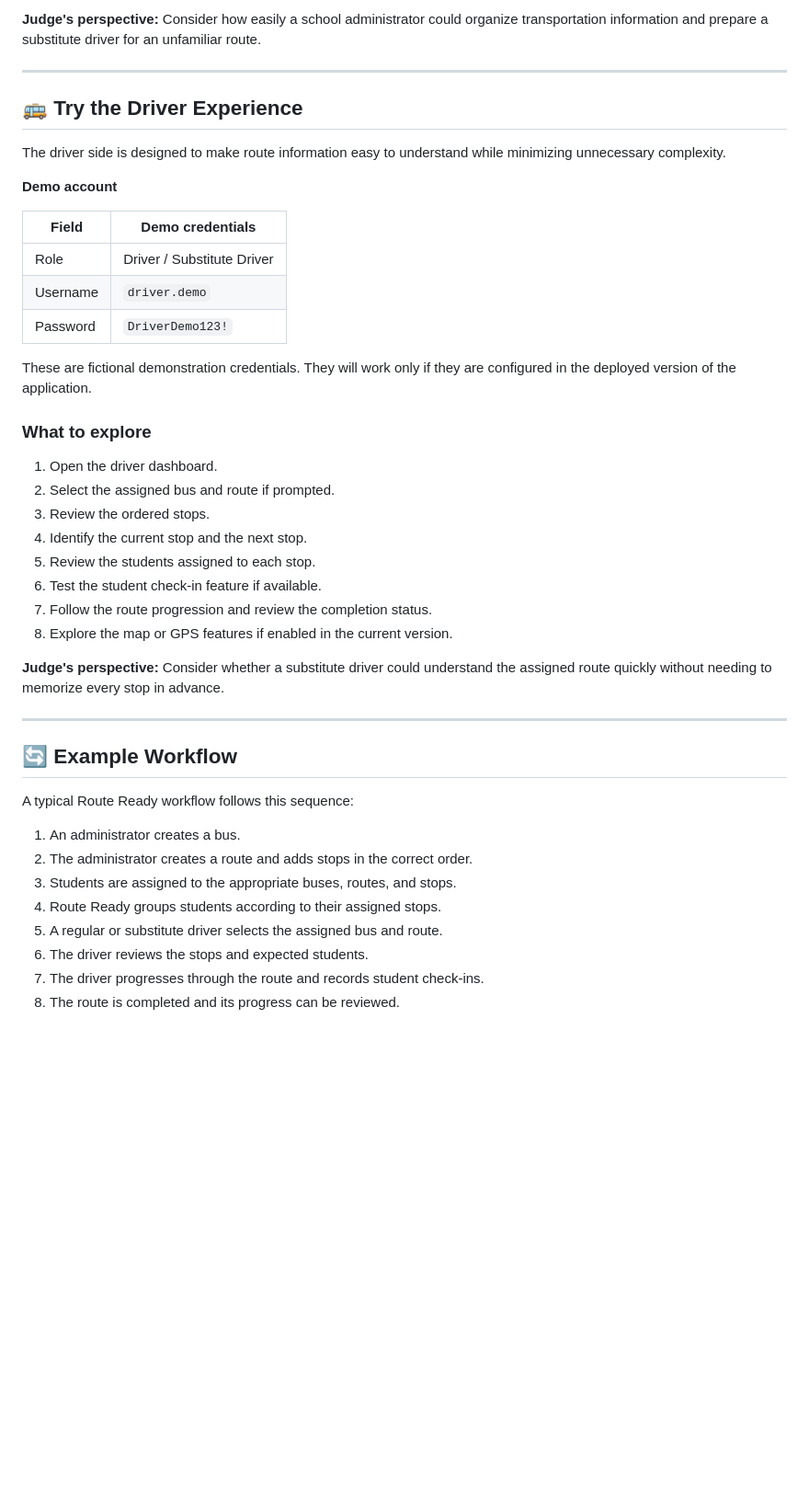
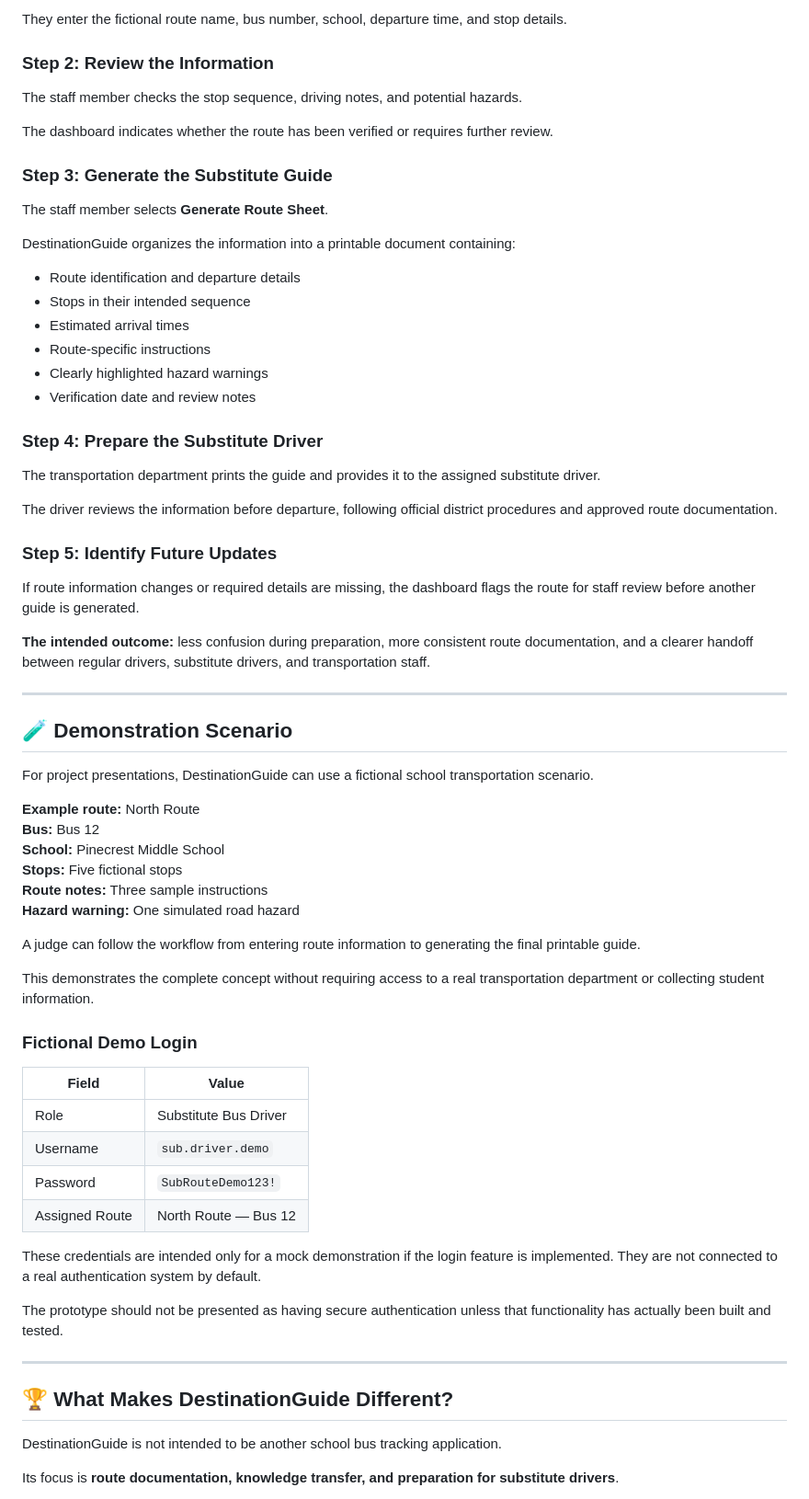
Before and after one commit to clarkejaylic-netizen/Destination, a Markdown page: README.md, the part around one of its changes. Shown at 92% size. GitHub-like rendering; blank space fills up the shorter version.

```diff
--- a/README.md
+++ b/README.md
@@ -55,47 +68,72 @@ These are fictional demonstration credentials. They will work only if they are c
 
-**Judge's perspective:** Consider how easily a school administrator could organize transportation information and prepare a substitute driver for an unfamiliar route.
+They enter the fictional route name, bus number, school, departure time, and stop details.
+
+### Step 2: Review the Information
+
+The staff member checks the stop sequence, driving notes, and potential hazards.
+
+The dashboard indicates whether the route has been verified or requires further review.
+
+### Step 3: Generate the Substitute Guide
+
+The staff member selects **Generate Route Sheet**.
+
+DestinationGuide organizes the information into a printable document containing:
+
+- Route identification and departure details
+- Stops in their intended sequence
+- Estimated arrival times
+- Route-specific instructions
+- Clearly highlighted hazard warnings
+- Verification date and review notes
+
+### Step 4: Prepare the Substitute Driver
+
+The transportation department prints the guide and provides it to the assigned substitute driver.
+
+The driver reviews the information before departure, following official district procedures and approved route documentation.
+
+### Step 5: Identify Future Updates
+
+If route information changes or required details are missing, the dashboard flags the route for staff review before another guide is generated.
+
+**The intended outcome:** less confusion during preparation, more consistent route documentation, and a clearer handoff between regular drivers, substitute drivers, and transportation staff.
 
 ---
 
-## 🚌 Try the Driver Experience
+## 🧪 Demonstration Scenario
 
-The driver side is designed to make route information easy to understand while minimizing unnecessary complexity.
+For project presentations, DestinationGuide can use a fictional school transportation scenario.
 
-**Demo account**
+**Example route:** North Route
+**Bus:** Bus 12
+**School:** Pinecrest Middle School
+**Stops:** Five fictional stops
+**Route notes:** Three sample instructions
+**Hazard warning:** One simulated road hazard
 
-| Field | Demo credentials |
+A judge can follow the workflow from entering route information to generating the final printable guide.
+
+This demonstrates the complete concept without requiring access to a real transportation department or collecting student information.
+
+### Fictional Demo Login
+
+| Field | Value |
 |---|---|
-| Role | Driver / Substitute Driver |
-| Username | `driver.demo` |
-| Password | `DriverDemo123!` |
+| Role | Substitute Bus Driver |
+| Username | `sub.driver.demo` |
+| Password | `SubRouteDemo123!` |
+| Assigned Route | North Route — Bus 12 |
 
-These are fictional demonstration credentials. They will work only if they are configured in the deployed version of the application.
+These credentials are intended only for a mock demonstration if the login feature is implemented. They are not connected to a real authentication system by default.
 
-### What to explore
-
-1. Open the driver dashboard.
-2. Select the assigned bus and route if prompted.
-3. Review the ordered stops.
-4. Identify the current stop and the next stop.
-5. Review the students assigned to each stop.
-6. Test the student check-in feature if available.
-7. Follow the route progression and review the completion status.
-8. Explore the map or GPS features if enabled in the current version.
-
-**Judge's perspective:** Consider whether a substitute driver could understand the assigned route quickly without needing to memorize every stop in advance.
+The prototype should not be presented as having secure authentication unless that functionality has actually been built and tested.
 
 ---
 
-## 🔄 Example Workflow
+## 🏆 What Makes DestinationGuide Different?
 
-A typical Route Ready workflow follows this sequence:
+DestinationGuide is not intended to be another school bus tracking application.
 
-1. An administrator creates a bus.
-2. The administrator creates a route and adds stops in the correct order.
-3. Students are assigned to the appropriate buses, routes, and stops.
-4. Route Ready groups students according to their assigned stops.
-5. A regular or substitute driver selects the assigned bus and route.
-6. The driver reviews the stops and expected students.
-7. The driver progresses through the route and records student check-ins.
-8. The route is completed and its progress can be reviewed.
+Its focus is **route documentation, knowledge transfer, and preparation for substitute drivers**.
 
```
Also changed, not shown: other parts of README.md (+161 -87 lines).
